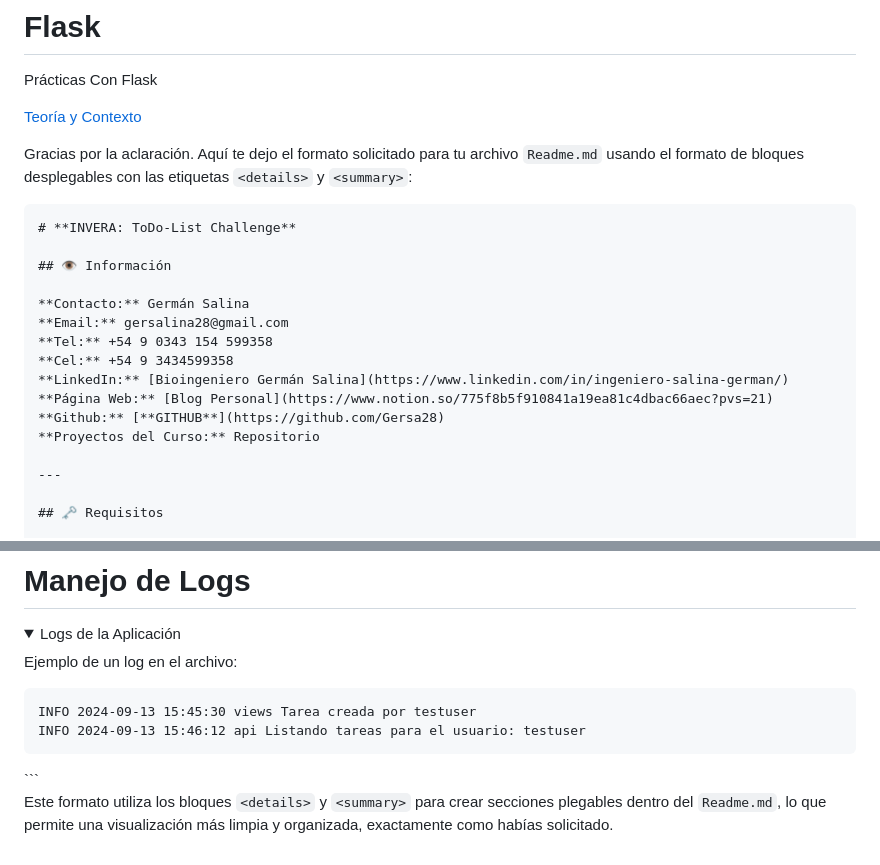
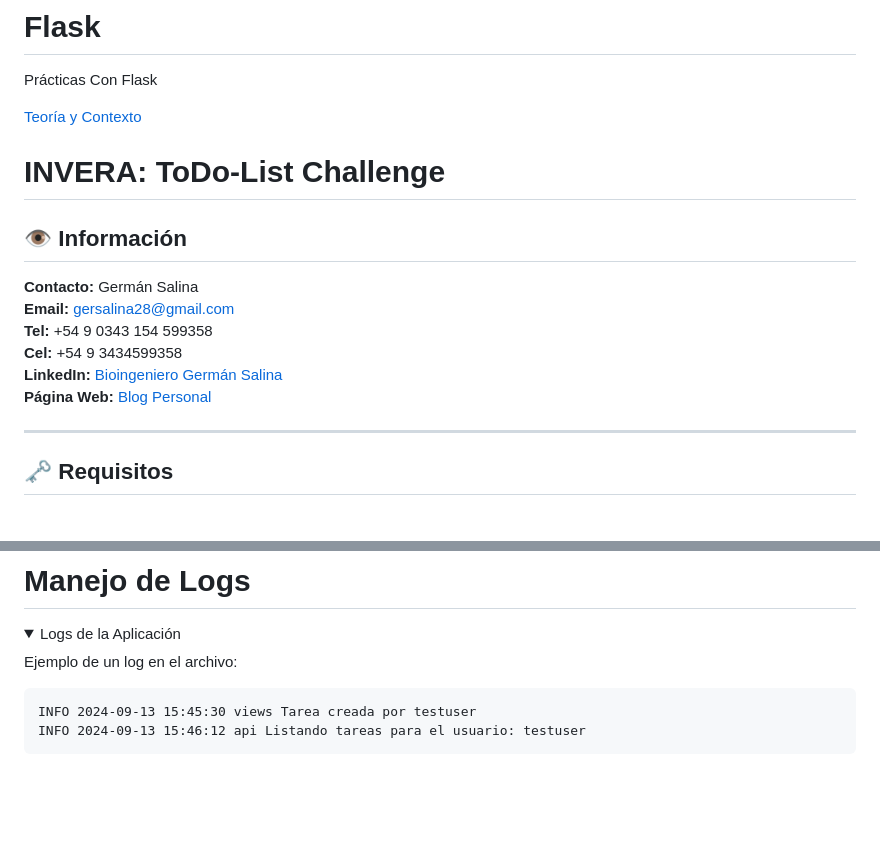
Before and after one commit to Gersa28/Flask, a Markdown page: README.md, 2 parts joined by grey strips. GitHub-like rendering; folded sections open; blank space fills up the shorter version.

````diff
--- a/README.md
+++ b/README.md
@@ -3,9 +3,7 @@ Prácticas Con Flask
 
 [Teoría y Contexto ](https://www.notion.so/german-salina/Flask-9b623d6a80d94c699381bd1de9dca290)
 
-Gracias por la aclaración. Aquí te dejo el formato solicitado para tu archivo `Readme.md` usando el formato de bloques desplegables con las etiquetas `<details>` y `<summary>`:
 
-```md
 # **INVERA: ToDo-List Challenge**
 
 ## 👁 Información
@@ -16,8 +14,6 @@ Gracias por la aclaración. Aquí te dejo el formato solicitado para tu archivo
 **Cel:** +54 9 3434599358
 **LinkedIn:** [Bioingeniero Germán Salina](https://www.linkedin.com/in/ingeniero-salina-german/)
 **Página Web:** [Blog Personal](https://www.notion.so/775f8b5f910841a19ea81c4dbac66aec?pvs=21)
-**Github:** [**GITHUB**](https://github.com/Gersa28)
-**Proyectos del Curso:** Repositorio
 
 ---
 
@@ -239,6 +235,3 @@ Gracias por la aclaración. Aquí te dejo el formato solicitado para tu archivo
   ```
 
 </details>
-```
-
-Este formato utiliza los bloques `<details>` y `<summary>` para crear secciones plegables dentro del `Readme.md`, lo que permite una visualización más limpia y organizada, exactamente como habías solicitado.
````
